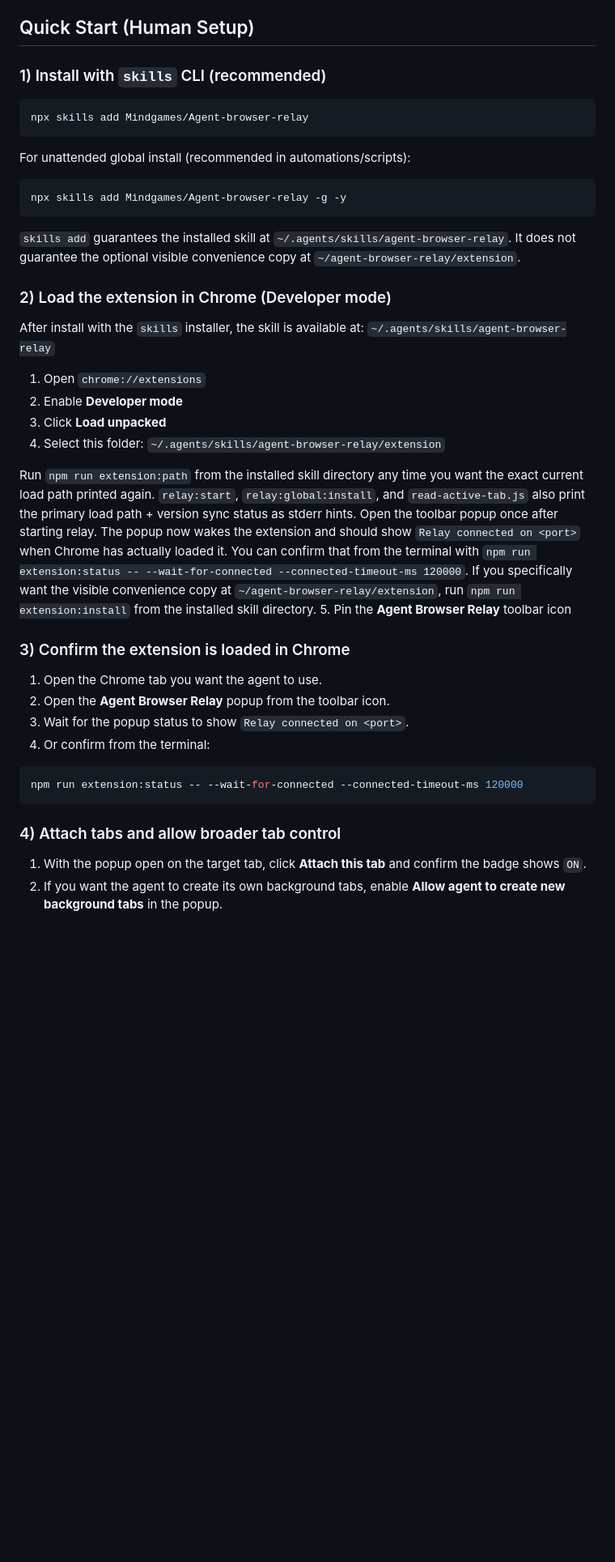
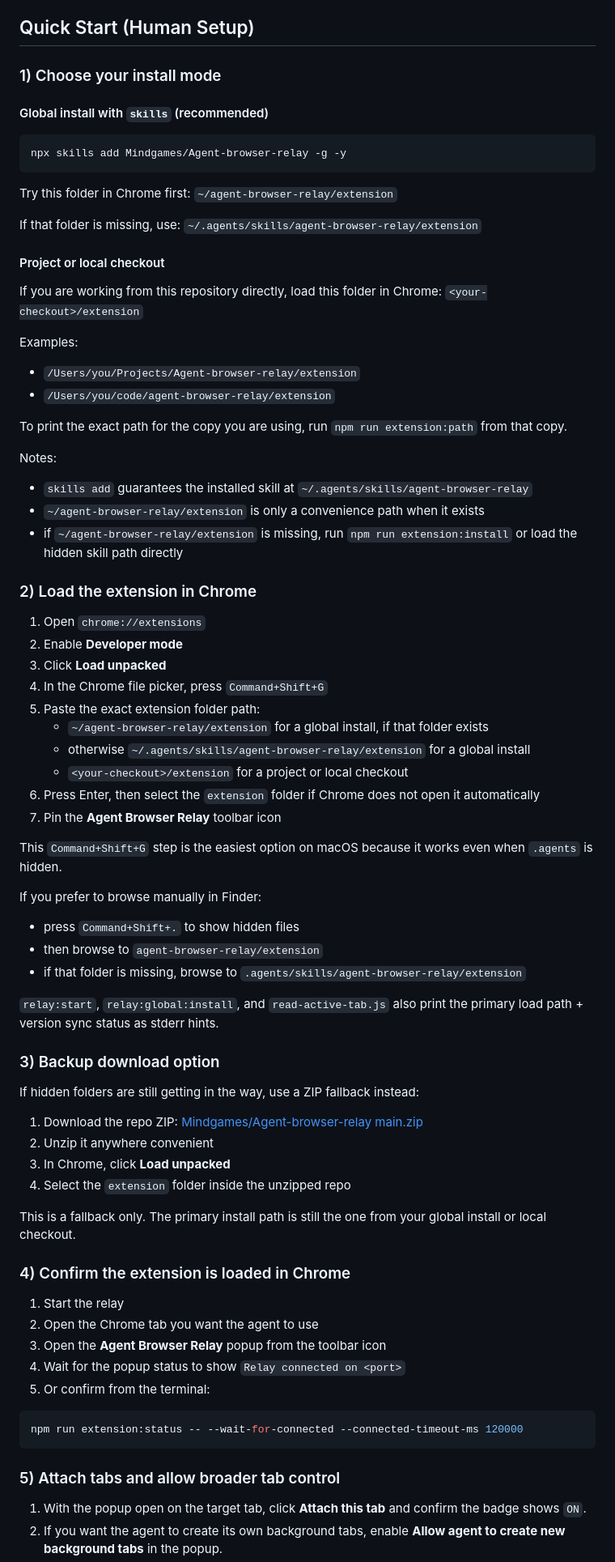
Before and after one commit to Mindgames/Agent-browser-relay, a Markdown page: README.md, the part around one of its changes. Shown at 81% size. Rendered like a GitHub page; blank space fills up the shorter version.

Commit message:
docs: clarify extension install paths (#31)

````diff
--- a/README.md
+++ b/README.md
@@ -20,49 +20,82 @@ Agent Browser Relay lets your agent control and read from tabs in your real Chro
 
 ## Quick Start (Human Setup)
 
-### 1) Install with `skills` CLI (recommended)
+### 1) Choose your install mode
 
-```bash
-npx skills add Mindgames/Agent-browser-relay
-```
-
-For unattended global install (recommended in automations/scripts):
+#### Global install with `skills` (recommended)
 
 ```bash
 npx skills add Mindgames/Agent-browser-relay -g -y
 ```
 
-`skills add` guarantees the installed skill at `~/.agents/skills/agent-browser-relay`. It does not guarantee the optional visible convenience copy at `~/agent-browser-relay/extension`.
+Try this folder in Chrome first:
+`~/agent-browser-relay/extension`
 
-### 2) Load the extension in Chrome (Developer mode)
-After install with the `skills` installer, the skill is available at:
-`~/.agents/skills/agent-browser-relay`
+If that folder is missing, use:
+`~/.agents/skills/agent-browser-relay/extension`
+
+#### Project or local checkout
+
+If you are working from this repository directly, load this folder in Chrome:
+`<your-checkout>/extension`
+
+Examples:
+- `/Users/you/Projects/Agent-browser-relay/extension`
+- `/Users/you/code/agent-browser-relay/extension`
+
+To print the exact path for the copy you are using, run `npm run extension:path` from that copy.
+
+Notes:
+- `skills add` guarantees the installed skill at `~/.agents/skills/agent-browser-relay`
+- `~/agent-browser-relay/extension` is only a convenience path when it exists
+- if `~/agent-browser-relay/extension` is missing, run `npm run extension:install` or load the hidden skill path directly
+
+### 2) Load the extension in Chrome
 
 1. Open `chrome://extensions`
 2. Enable **Developer mode**
 3. Click **Load unpacked**
-4. Select this folder:
-   `~/.agents/skills/agent-browser-relay/extension`
+4. In the Chrome file picker, press `Command+Shift+G`
+5. Paste the exact extension folder path:
+   - `~/agent-browser-relay/extension` for a global install, if that folder exists
+   - otherwise `~/.agents/skills/agent-browser-relay/extension` for a global install
+   - `<your-checkout>/extension` for a project or local checkout
+6. Press Enter, then select the `extension` folder if Chrome does not open it automatically
+7. Pin the **Agent Browser Relay** toolbar icon
 
-Run `npm run extension:path` from the installed skill directory any time you want the exact current load path printed again.
+This `Command+Shift+G` step is the easiest option on macOS because it works even when `.agents` is hidden.
+
+If you prefer to browse manually in Finder:
+- press `Command+Shift+.` to show hidden files
+- then browse to `agent-browser-relay/extension`
+- if that folder is missing, browse to `.agents/skills/agent-browser-relay/extension`
+
 `relay:start`, `relay:global:install`, and `read-active-tab.js` also print the primary load path + version sync status as stderr hints.
-Open the toolbar popup once after starting relay. The popup now wakes the extension and should show `Relay connected on <port>` when Chrome has actually loaded it.
-You can confirm that from the terminal with `npm run extension:status -- --wait-for-connected --connected-timeout-ms 120000`.
-If you specifically want the visible convenience copy at `~/agent-browser-relay/extension`, run `npm run extension:install` from the installed skill directory.
-5. Pin the **Agent Browser Relay** toolbar icon
 
-### 3) Confirm the extension is loaded in Chrome
+### 3) Backup download option
 
-1. Open the Chrome tab you want the agent to use.
-2. Open the **Agent Browser Relay** popup from the toolbar icon.
-3. Wait for the popup status to show `Relay connected on <port>`.
-4. Or confirm from the terminal:
+If hidden folders are still getting in the way, use a ZIP fallback instead:
+
+1. Download the repo ZIP: [Mindgames/Agent-browser-relay main.zip](https://github.com/Mindgames/Agent-browser-relay/archive/refs/heads/main.zip)
+2. Unzip it anywhere convenient
+3. In Chrome, click **Load unpacked**
+4. Select the `extension` folder inside the unzipped repo
+
+This is a fallback only. The primary install path is still the one from your global install or local checkout.
+
+### 4) Confirm the extension is loaded in Chrome
+
+1. Start the relay
+2. Open the Chrome tab you want the agent to use
+3. Open the **Agent Browser Relay** popup from the toolbar icon
+4. Wait for the popup status to show `Relay connected on <port>`
+5. Or confirm from the terminal:
 
 ```bash
 npm run extension:status -- --wait-for-connected --connected-timeout-ms 120000
 ```
 
-### 4) Attach tabs and allow broader tab control
+### 5) Attach tabs and allow broader tab control
 
 1. With the popup open on the target tab, click **Attach this tab** and confirm the badge shows `ON`.
 2. If you want the agent to create its own background tabs, enable **Allow agent to create new background tabs** in the popup.
````
Also changed, not shown: other parts of README.md (+13 -9 lines), AGENTS.md (+6 -0 lines).
